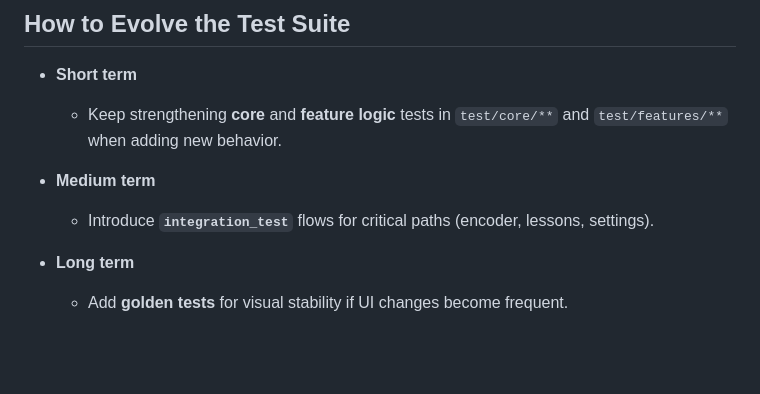
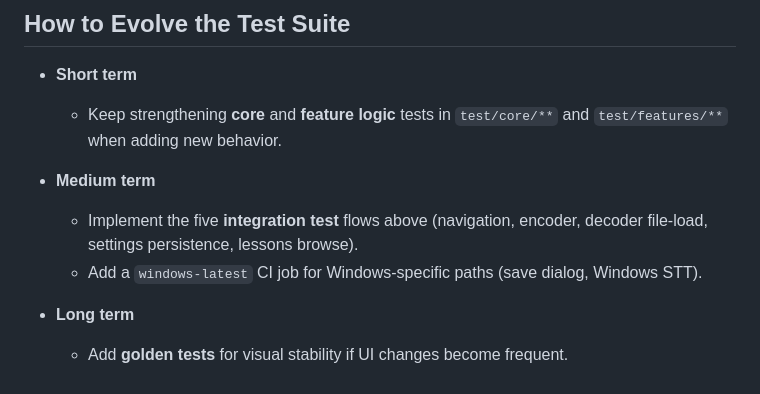
Before and after one commit to mitos-software-solutions/morse_comms, a Markdown page: TESTING.md, the part around one of its changes. Rendered like a GitHub page; blank space fills up the shorter version.

```diff
--- a/TESTING.md
+++ b/TESTING.md
@@ -230,7 +307,8 @@ Golden tests record and compare **image snapshots** of widgets or screens:
   - Keep strengthening **core** and **feature logic** tests in `test/core/**` and `test/features/**` when adding new behavior.
 
 - **Medium term**
-  - Introduce **`integration_test`** flows for critical paths (encoder, lessons, settings).
+  - Implement the five **integration test** flows above (navigation, encoder, decoder file-load, settings persistence, lessons browse).
+  - Add a `windows-latest` CI job for Windows-specific paths (save dialog, Windows STT).
 
 - **Long term**
   - Add **golden tests** for visual stability if UI changes become frequent.
```
Also changed, not shown: other parts of TESTING.md (+93 -16 lines).
